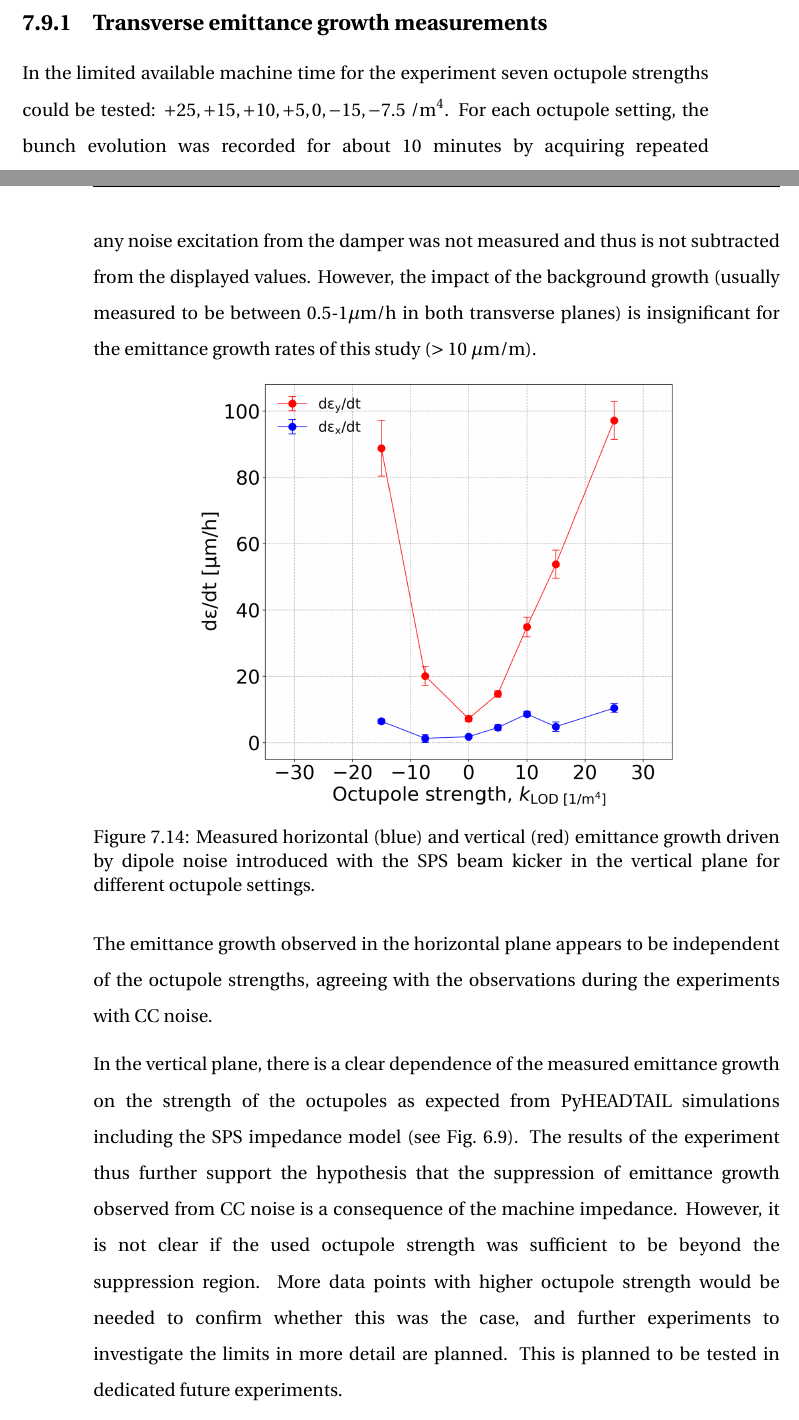
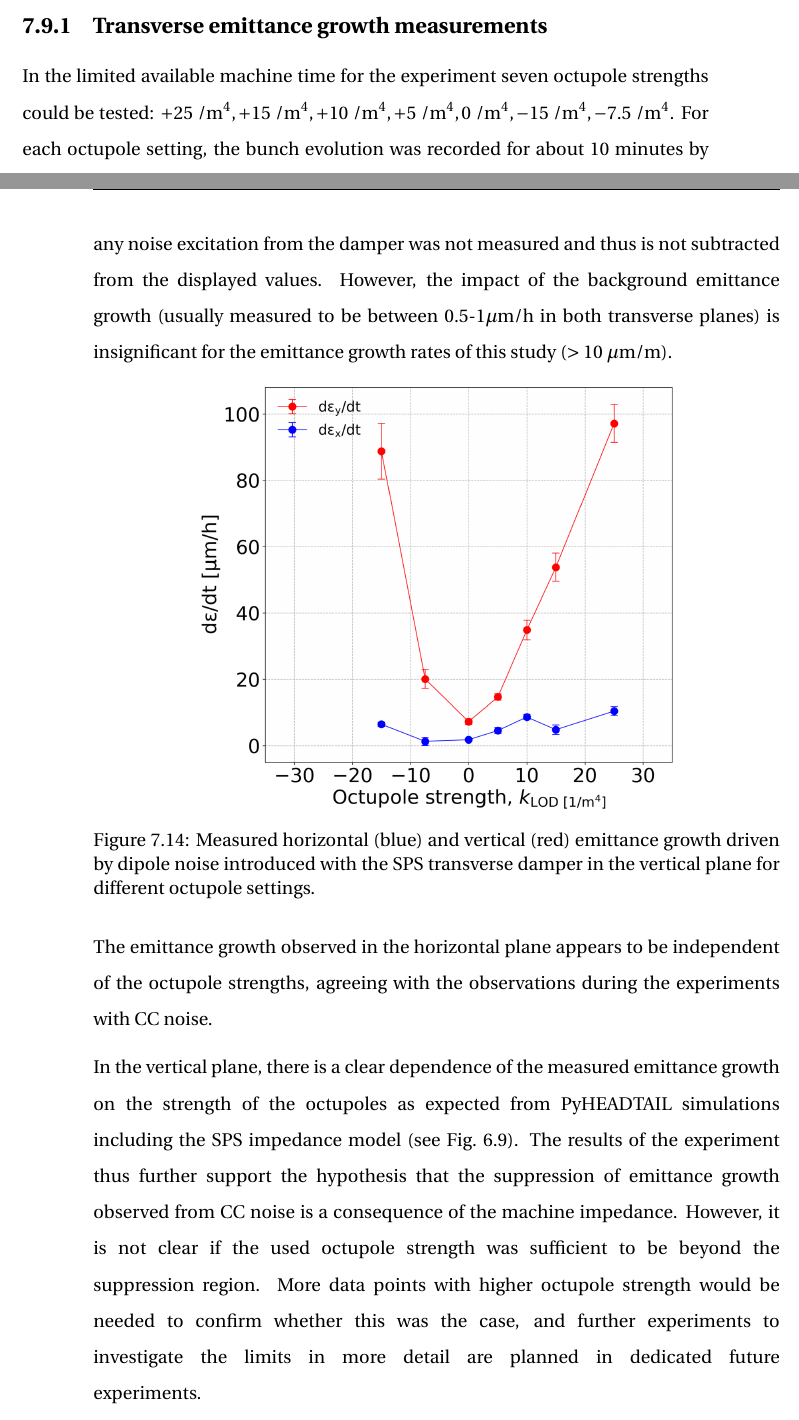
Before and after one commit to natriant/PhD_thesis, a LaTeX thesis (main.tex, which reads chapters/chapter08.tex): two parts of pages 198 and 199 of 267, joined at a grey line, cut so that both start at the same text. Compiled offline with pdfLaTeX.

Commit message:
finalise first round of corrections chapter 8

```diff
--- a/chapters/chapter08.tex
+++ b/chapters/chapter08.tex
@@ -566,11 +566,11 @@ The emittance growth measurements were conducted in coast mode at 270\,GeV for b
 For reference, the experiment lasted from about 23:50 on the May 16, 2022, until about 04:00 on the May 17, 2022.
 
 \subsection{Transverse emittance growth measurements}
-In the limited available machine time for the experiment seven octupole strengths could be tested: $+25, +15, +10, +5, 0, -15, -7.5 \ \mathrm{/m^4}$. %The reason is that one of the SPS quadrupole magnets tripped around 01:00 disabling the option for operation in "coast" mode, till around 03:00 when the quadrupole magnet could once more be operated.
-For each octupole setting, the bunch evolution was recorded for about 10 minutes by acquiring repeated measurements with the Wire Scanners. The short duration of the measurements was a result of the strong noise excitation which resulted in a clear linear growth of the vertical emittance not dominated by the flactuations of the Wire Scanner acquisitions. This can be seen in the individual measurements of the transverse emittance evolution for each octupole setting which are presented in the Appendix~\ref{subsec:exp5_coast_md_damper_2022_emittance}. For the measurements of each setting a fresh bunch was injected.
+In the limited available machine time for the experiment seven octupole strengths could be tested: $+25 \ \mathrm{/m^4}, +15 \ \mathrm{/m^4}, +10 \ \mathrm{/m^4}, +5 \ \mathrm{/m^4}, 0 \ \mathrm{/m^4}, -15 \ \mathrm{/m^4}, -7.5 \ \mathrm{/m^4}$. %The reason is that one of the SPS quadrupole magnets tripped around 01:00 disabling the option for operation in "coast" mode, till around 03:00 when the quadrupole magnet could once more be operated.
+For each octupole setting, the bunch evolution was recorded for about 10 minutes by acquiring repeated measurements with the Wire Scanners. The short duration of the measurements was a result of the strong noise excitation which resulted in a clear linear growth of the vertical emittance not dominated by the flactuations of the Wire Scanner acquisitions. This can be seen in the individual measurements of the transverse emittance evolution for each octupole setting, which are presented in the Appendix~\ref{subsec:exp5_coast_md_damper_2022_emittance}. For the measurements of each setting a fresh bunch was injected.
 
 % no bacgkorund growth is subtracted here. It was not measured. Sensitivity very small as we are dealing with very strong emittance growth. Impact of backgorund growth is insignificant.
-The experimental results are summarised in Fig.~\ref{fig:coast_dipole_noise_damper_md_2022_measurement}. The measured horizontal (blue) and vertical (red) emittance growth are plotted as a function of the different octupole strengths. The error bars indicate the error of the linear fit on the emittance values during each coast. The background emittance growth without any noise excitation from the damper was not measured and thus is not subtracted from the displayed values. However, the impact of the background growth (usually measured to be between 0.5-1$\mathrm{\mu m/h}$ in both transverse planes) is insignificant for the emittance growth rates of this study ($ > 10 \ \mathrm{\mu m/m}$).
+The experimental results are summarised in Fig.~\ref{fig:coast_dipole_noise_damper_md_2022_measurement}. The measured horizontal (blue) and vertical (red) emittance growth are plotted as a function of the different octupole strengths. The error bars indicate the error of the linear fit on the emittance values during each coast. The background emittance growth without any noise excitation from the damper was not measured and thus is not subtracted from the displayed values. However, the impact of the background emittance growth (usually measured to be between 0.5-1$\mathrm{\mu m/h}$ in both transverse planes) is insignificant for the emittance growth rates of this study ($ > 10 \ \mathrm{\mu m/m}$).
 
 
 
@@ -578,14 +578,14 @@ The experimental results are summarised in Fig.~\ref{fig:coast_dipole_noise_damp
 \begin{figure}[!h]
    \centering
    \includegraphics[width=0.7\textwidth]{images/Ch8/emitGrowth_H_V_dipole_noise_damper_md_measurements.png}
-       \caption{Measured horizontal (blue) and vertical (red) emittance growth driven by dipole noise introduced with the SPS beam kicker in the vertical plane for different octupole settings.}
+       \caption{Measured horizontal (blue) and vertical (red) emittance growth driven by dipole noise introduced with the SPS transverse damper in the vertical plane for different octupole settings.}
        \label{fig:coast_dipole_noise_damper_md_2022_measurement}
 \end{figure}
 
 
 The emittance growth observed in the horizontal plane appears to be independent of the octupole strengths, agreeing with the observations during the experiments with $\CC$ noise.
 
-In the vertical plane, there is a clear dependence of the measured emittance growth on the strength of the octupoles as expected from PyHEADTAIL simulations including the SPS impedance model (see Fig.~\ref{fig:study_5_dipole_noise}). The results of the experiment thus further support the hypothesis that the suppression of emittance growth observed from $\CC$ noise is a consequence of the machine impedance. However, it is not clear if the used octupole strength was sufficient to be beyond the suppression region. More data points with higher octupole strength would be needed to confirm whether this was the case, and further experiments to investigate the limits in more detail are planned. This is planned to be tested in dedicated future experiments.
+In the vertical plane, there is a clear dependence of the measured emittance growth on the strength of the octupoles as expected from PyHEADTAIL simulations including the SPS impedance model (see Fig.~\ref{fig:study_5_dipole_noise}). The results of the experiment thus further support the hypothesis that the suppression of emittance growth observed from $\CC$ noise is a consequence of the machine impedance. However, it is not clear if the used octupole strength was sufficient to be beyond the suppression region. More data points with higher octupole strength would be needed to confirm whether this was the case, and further experiments to investigate the limits in more detail are planned in dedicated future experiments.
 
 %Finally, it is worth commenting that, unlike the $\CC$ experiment that was conducted earlier that day, no horizontal coherent instability was observed in this experiment. It appears, that correcting to $Q^\prime_{x,y}$ = 1.3 was an effective way of avoiding it.
 
```
Also changed, not shown: chapters/chapter08.tex (4 more changed lines).
